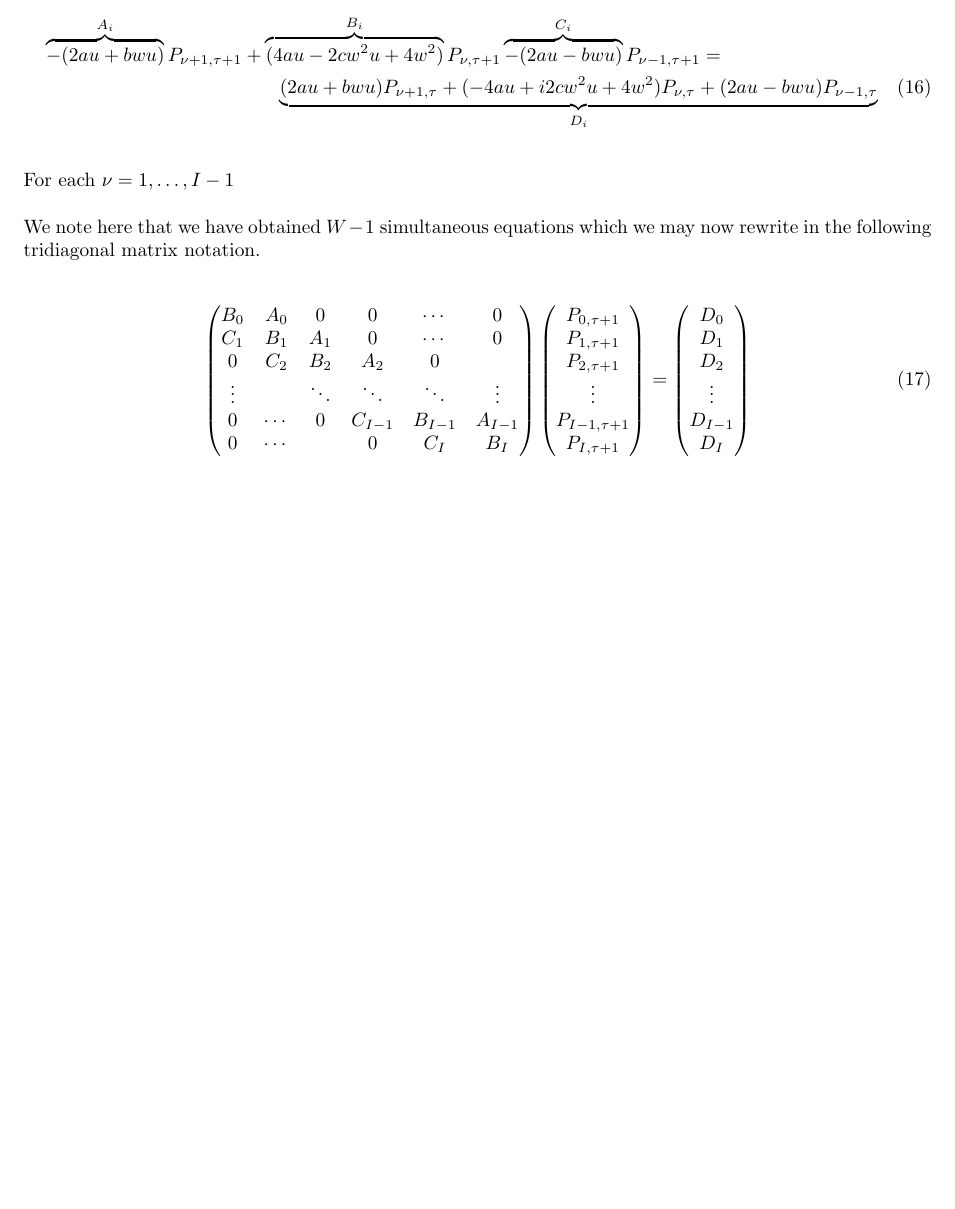
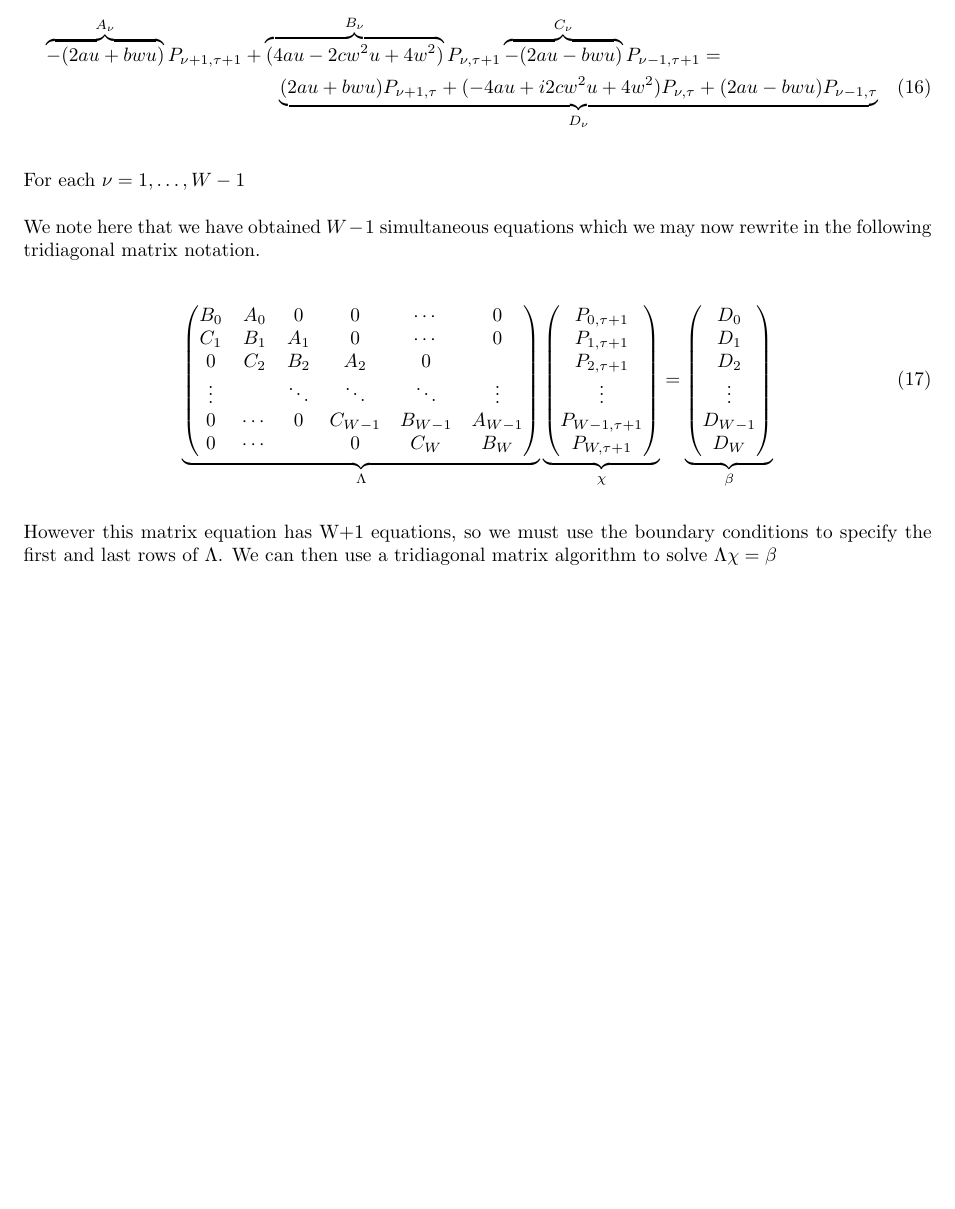
Before and after one commit to esc/molif, a LaTeX document (documentation/documentation.tex): part of page 3 of 3, cut at the place of the change, the shorter picture padded with empty space. Compiled offline with pdfLaTeX.

```diff
--- a/documentation/documentation.tex
+++ b/documentation/documentation.tex
@@ -172,46 +172,57 @@
 we may rearrange all the $P_{*,\tau+1} $ terms on the left hand side:
 
 \begin{multline}
-    \overbrace{-(2au+bwu)}^{A_i} P_{\nu+1,\tau+1} +
-    \overbrace{(4au - 2cw^2u + 4w^2)}^{B_i} P_{\nu,\tau+1}
-    \overbrace{-(2au-bwu)}^{C_i} P_{\nu-1,\tau+1}
+    \overbrace{-(2au+bwu)}^{A_\nu} P_{\nu+1,\tau+1} +
+    \overbrace{(4au - 2cw^2u + 4w^2)}^{B_\nu} P_{\nu,\tau+1}
+    \overbrace{-(2au-bwu)}^{C_\nu} P_{\nu-1,\tau+1}
     =  \\
     \underbrace{(2au+bwu) P_{\nu+1,\tau} +
     (-4au +i  2cw^2u + 4w^2) P_{\nu,\tau} +
-    (2au-bwu) P_{\nu-1,\tau}}_{D_i}
+    (2au-bwu) P_{\nu-1,\tau}}_{D_{\nu}}
 \end{multline}
 
-For each $ \nu = 1 , \dots , I-1 $
+For each $ \nu = 1 , \dots , W-1 $
 
 We note here that we have obtained $W-1$ simultaneous equations which
 we may now rewrite in the following tridiagonal matrix notation.
 
+
 \begin{equation}
+\underbrace{
 \begin{pmatrix}
     B_0    & A_0   & 0      & 0      & \cdots  & 0       \\
     C_1    & B_1   & A_1    & 0      & \cdots  & 0       \\
     0      & C_2   & B_2    & A_2    & 0      &         \\
     \vdots &       & \ddots & \ddots & \ddots & \vdots  \\
-    0      & \cdots & 0      & C_{I-1}& B_{I-1}& A_{I-1} \\
-    0      & \cdots &        & 0      & C_I    & B_I     \\
-\end{pmatrix}
+    0      & \cdots & 0      & C_{W-1}& B_{W-1}& A_{W-1} \\
+    0      & \cdots &        & 0      & C_W    & B_W     \\
+\end{pmatrix}}_{\Lambda}
+\underbrace{
 \begin{pmatrix}
     P_{0,\tau+1}   \\
     P_{1,\tau+1}   \\
     P_{2,\tau+1}   \\
     \vdots         \\
-    P_{I-1,\tau+1} \\
-    P_{I,\tau+1}   \\
-\end{pmatrix}
+    P_{W-1,\tau+1} \\
+    P_{W,\tau+1}   \\
+\end{pmatrix}}_{\chi}
 =
+\underbrace{
 \begin{pmatrix}
     D_0     \\
     D_1     \\
     D_2     \\
     \vdots  \\
-    D_{I-1} \\
-    D_I     \\
-\end{pmatrix}
+    D_{W-1} \\
+    D_W     \\
+\end{pmatrix}}_{\beta}
 \end{equation}
 
+
+
+However this matrix equation has W+1 equations, so we must use the
+boundary conditions to specify the first and last rows of $\Lambda$.
+We can then use a tridiagonal matrix algorithm to solve $\Lambda \chi
+= \beta$
+
 \end{document}
```
Also changed, not shown: 1 other file.
